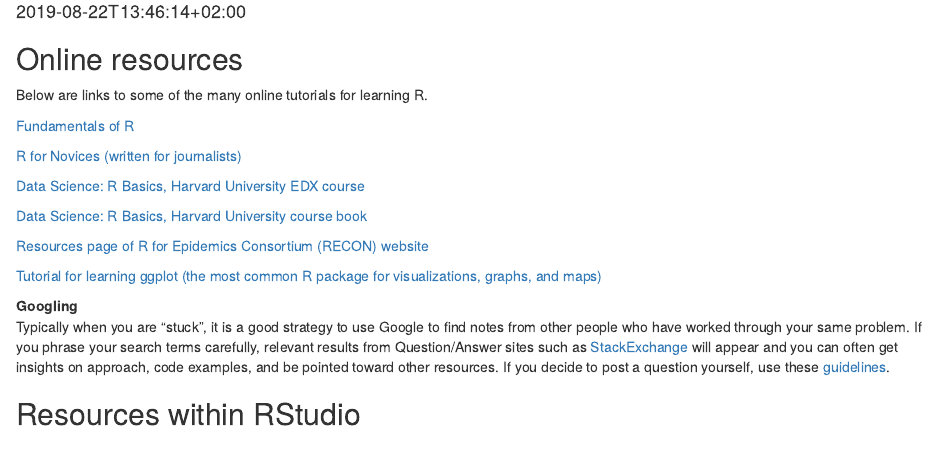
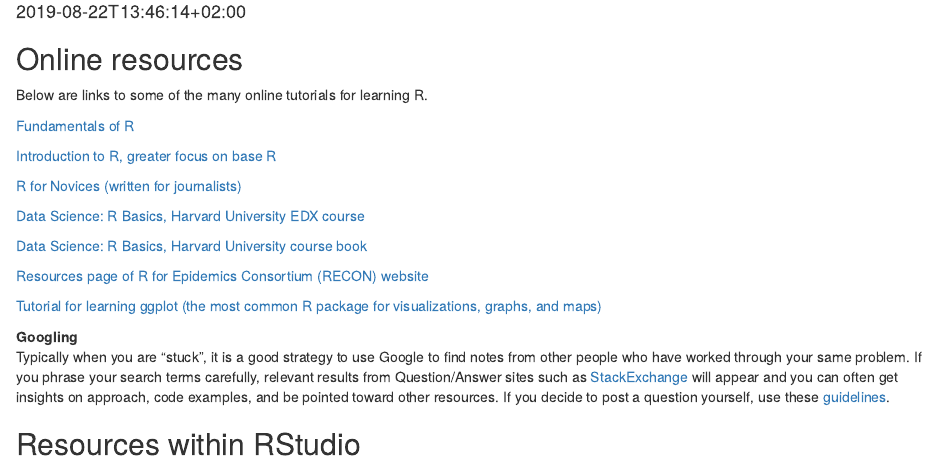
Before and after one commit to R4EPI/R4EPIs-website, an R Markdown document (content/training/R_Basics/Resources.Rmd): the page in a window 1100 px wide, from 70 px down. Rendered offline with R 4.5, knitr and Pandoc, with nearby package versions.

Commit message:
added introduction to R course

```diff
--- a/content/training/R_Basics/Resources.Rmd
+++ b/content/training/R_Basics/Resources.Rmd
@@ -9,6 +9,8 @@
 Below are links to some of the many online tutorials for learning R.
 
 [Fundamentals of R](http://swcarpentry.github.io/r-novice-gapminder/)
+
+[Introduction to R, greater focus on base R](https://intro2r.com)
 
 [R for Novices (written for journalists)](https://learn.r-journalism.com/en/introduction/)
 
```
